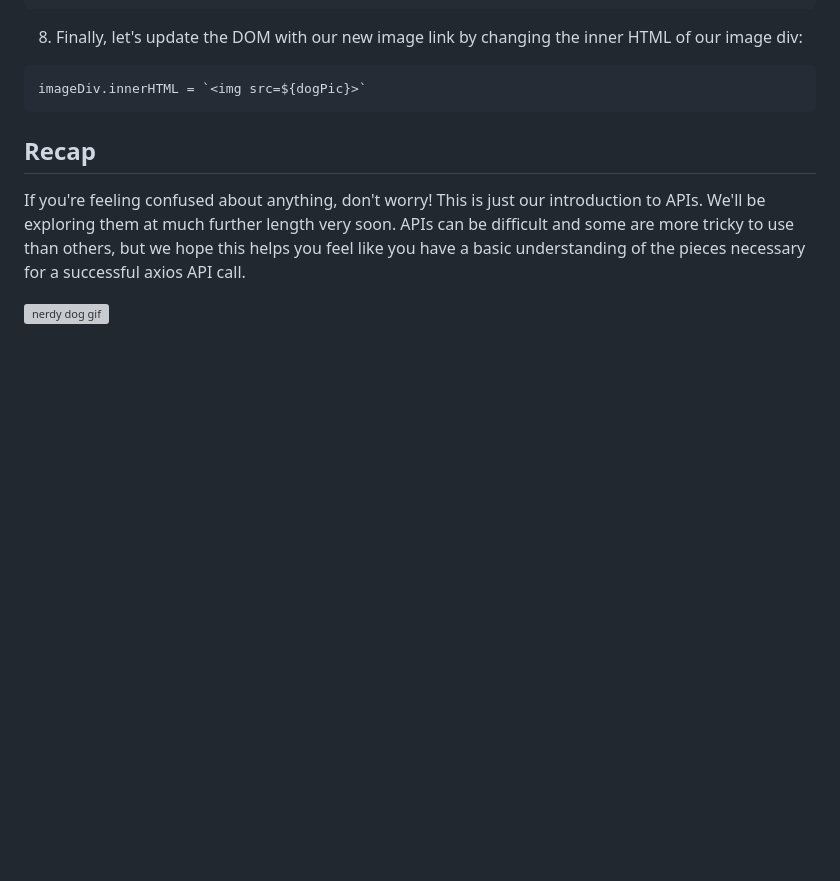
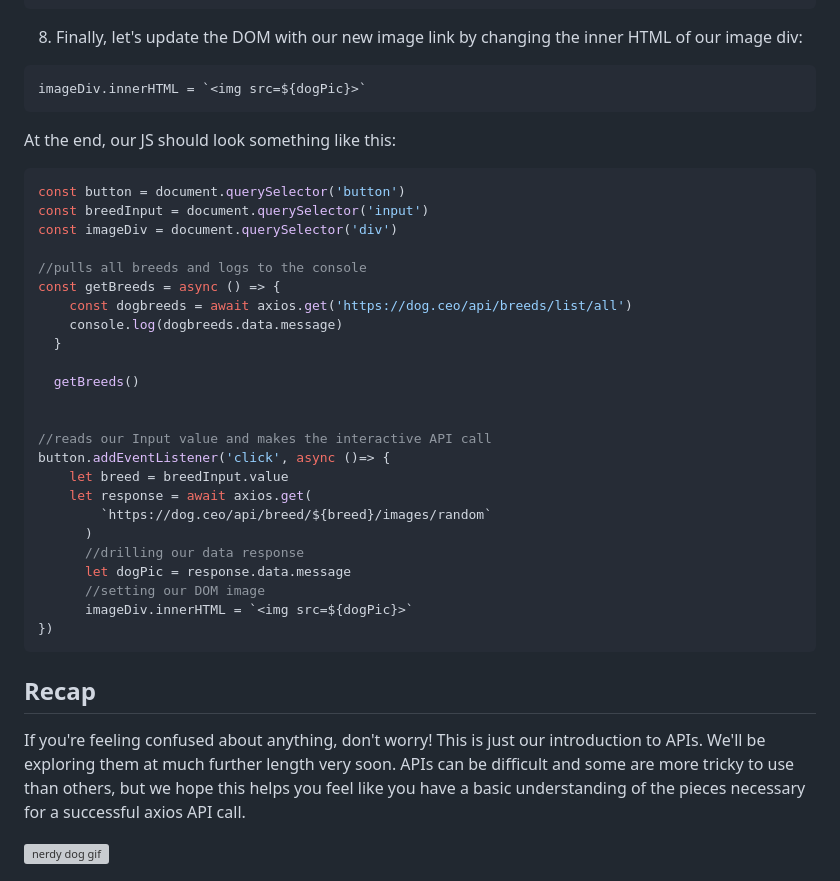
Before and after one commit to whoever11/u1_axios-api-intro, a Markdown page: README.md, the part around the change. GitHub-like rendering; blank space fills up the shorter version; grey boxes are pictures that could not be loaded.

````diff
--- a/README.md
+++ b/README.md
@@ -234,6 +234,36 @@ let dogPic = response.data.message
 imageDiv.innerHTML = `<img src=${dogPic}>`
 ```
 
+
+At the end, our JS should look something like this:
+
+```js
+const button = document.querySelector('button')
+const breedInput = document.querySelector('input')
+const imageDiv = document.querySelector('div')
+
+//pulls all breeds and logs to the console
+const getBreeds = async () => {
+    const dogbreeds = await axios.get('https://dog.ceo/api/breeds/list/all')
+    console.log(dogbreeds.data.message)
+  }
+
+  getBreeds()
+
+
+//reads our Input value and makes the interactive API call
+button.addEventListener('click', async ()=> {
+    let breed = breedInput.value
+    let response = await axios.get(
+        `https://dog.ceo/api/breed/${breed}/images/random`
+      )
+      //drilling our data response
+      let dogPic = response.data.message
+      //setting our DOM image
+      imageDiv.innerHTML = `<img src=${dogPic}>`
+})
+```
+
 ## Recap
 
 If you're feeling confused about anything, don't worry! This is just our introduction to APIs. We'll be exploring them at much further length very soon. APIs can be difficult and some are more tricky to use than others, but we hope this helps you feel like you have a basic understanding of the pieces necessary for a successful axios API call.
````
